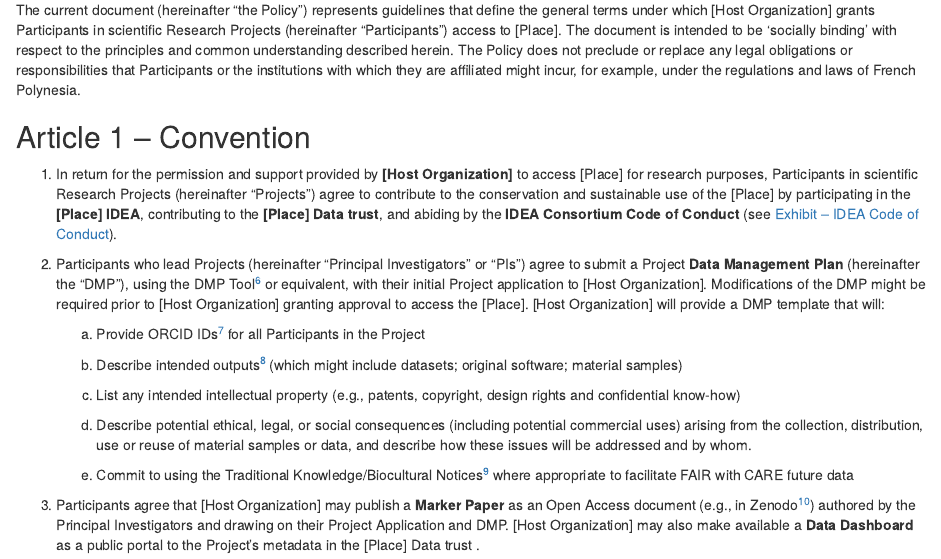
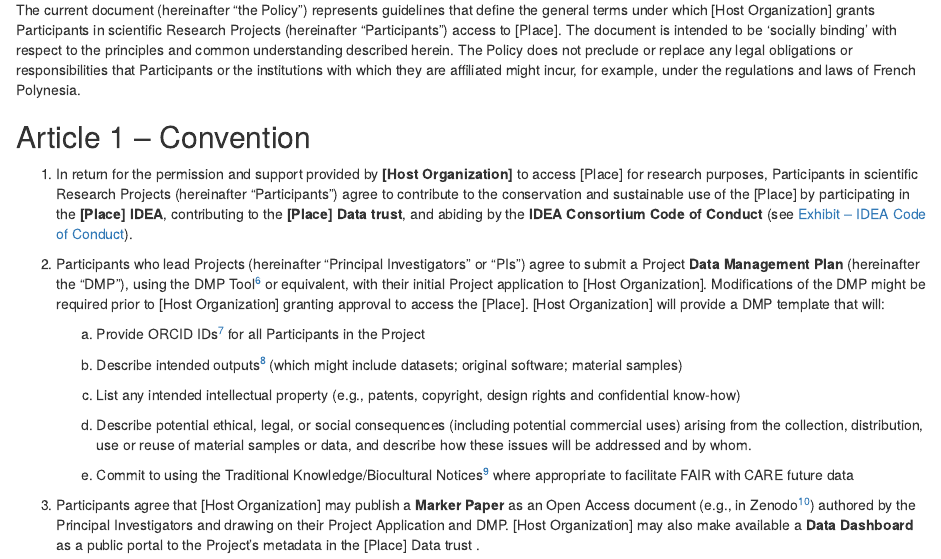
Before and after one commit to FAIRIslandProject/Generic-Place-based-Data-Policy, an R Markdown document (GenericPlacebasedDataPolicy.Rmd): the page in a window 1100 px wide, from 1440 px down. The pictures show the output file GenericPlacebasedDataPolicy.html that the author committed with the source, opened offline.

Commit message:
Closes #11 fixing participant

```diff
--- a/GenericPlacebasedDataPolicy.Rmd
+++ b/GenericPlacebasedDataPolicy.Rmd
@@ -63,7 +63,7 @@ The current document (hereinafter "the Policy") represents guidelines that defin
 
 ## Article 1 -- Convention
 
-1.  In return for the permission and support provided by **[Host Organization]** to access [Place] for research purposes, Participants in scientific Research Projects (hereinafter "Projects") agree to contribute to the conservation and sustainable use of the [Place] by participating in the **[Place] IDEA**, contributing to the **[Place] Data trust**, and abiding by the **IDEA Consortium Code of Conduct** (see [Exhibit -- IDEA Code of Conduct](#exhibit-idea-code-of-conduct)).
+1.  In return for the permission and support provided by **[Host Organization]** to access [Place] for research purposes, Participants in scientific Research Projects (hereinafter "Participants") agree to contribute to the conservation and sustainable use of the [Place] by participating in the **[Place] IDEA**, contributing to the **[Place] Data trust**, and abiding by the **IDEA Consortium Code of Conduct** (see [Exhibit -- IDEA Code of Conduct](#exhibit-idea-code-of-conduct)).
 
 2.  Participants who lead Projects (hereinafter "Principal Investigators" or "PIs") agree to submit a Project **Data Management Plan** (hereinafter the "DMP"), using the DMP Tool[^6] or equivalent, with their initial Project application to [Host Organization]. Modifications of the DMP might be required prior to [Host Organization] granting approval to access the [Place]. [Host Organization] will provide a DMP template that will:
 
```
Also changed, not shown: GenericPlacebasedDataPolicy.html.
